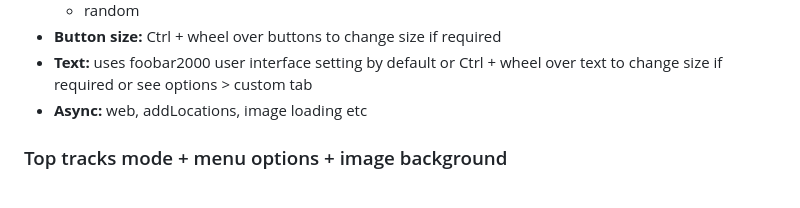
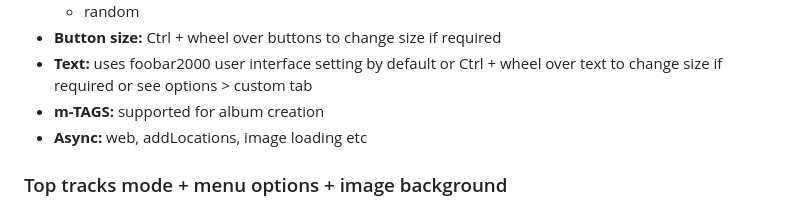
Before and after one commit to Wil-B/Find-and-Play, a Markdown page: README.md, the part around the change. Drawn GitHub-style.

```diff
--- a/README.md
+++ b/README.md
@@ -76,6 +76,7 @@ Feature rich media manager and browser for [foobar2000](https://www.foobar2000.o
 	- random
 - **Button size:** Ctrl + wheel over buttons to change size if required
 - **Text:** uses foobar2000 user interface setting by default or Ctrl + wheel over text to change size if required or see options > custom tab
+- **m-TAGS:** supported for album creation
 -  **Async:** web, addLocations, image loading etc
 
 ### Top tracks mode + menu options + image background
```
